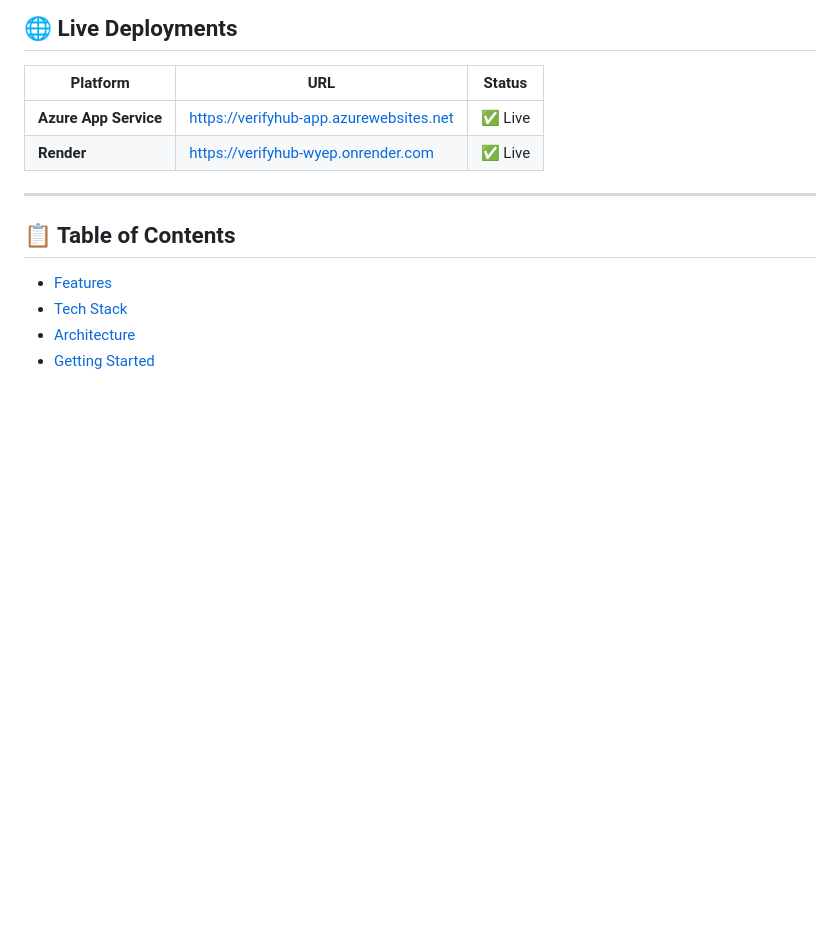
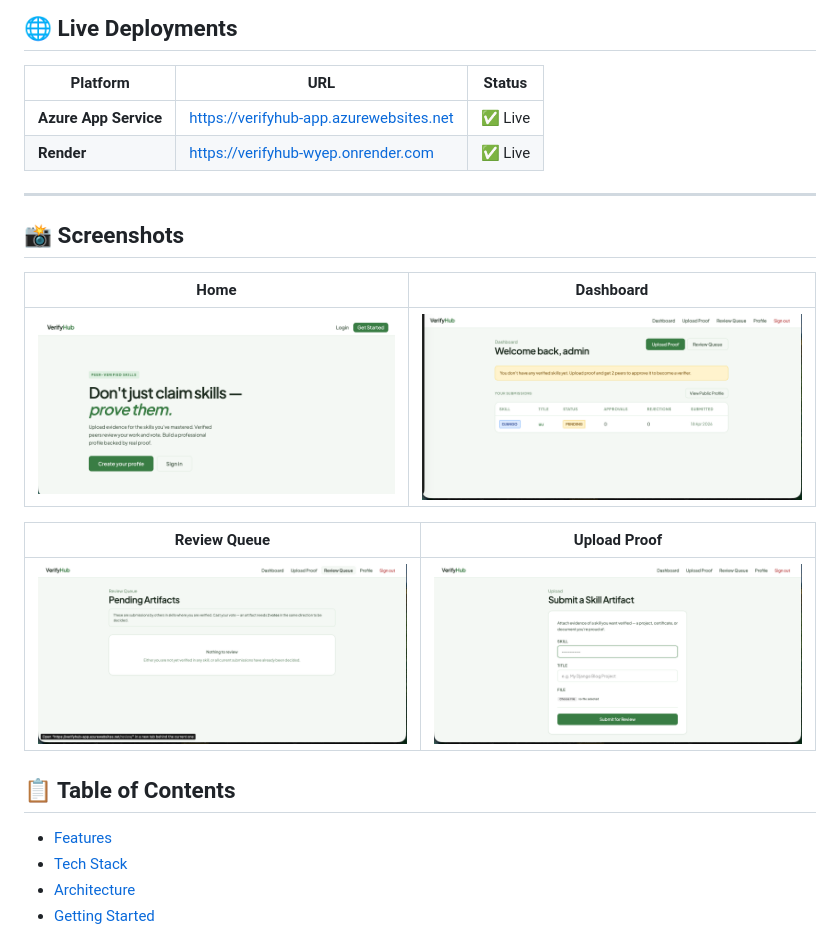
Before and after one commit to Thanmai-11/verifyhub_local, a Markdown page: README.md, the part around the change. GitHub-like rendering; blank space fills up the shorter version.

Commit message:
Add screenshots section to README
Added a screenshots section with images of Home, Dashboard, Review Queue, and Upload Proof.

```diff
--- a/README.md
+++ b/README.md
@@ -22,7 +22,15 @@ VerifyHub is a full-stack Django web application where professionals upload evid
 | **Render** | https://verifyhub-wyep.onrender.com | ✅ Live |
 
 ---
+## 📸 Screenshots
 
+| Home | Dashboard |
+|------|-----------|
+| ![Home](screenshots/home.png) | ![Dashboard](screenshots/dashboard.png) |
+
+| Review Queue | Upload Proof |
+|--------------|--------------|
+| ![Review Queue](screenshots/review_queue.png) | ![Upload Proof](screenshots/upload_proof.png) |
 ## 📋 Table of Contents
 
 - [Features](#-features)
```
